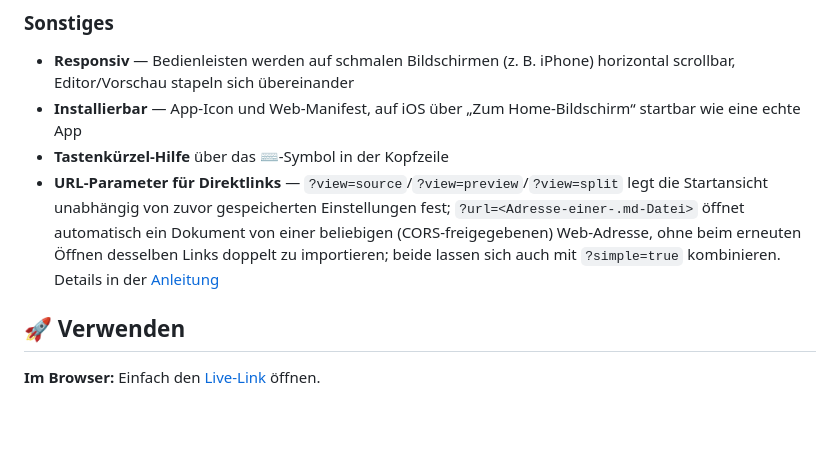
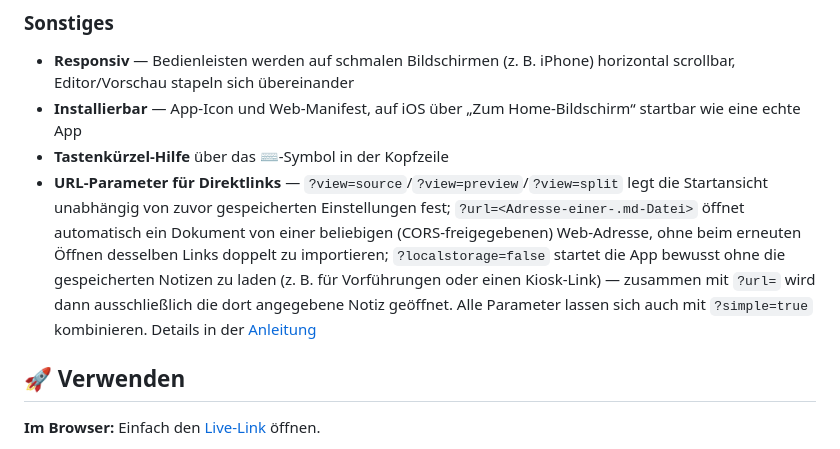
Before and after one commit to Majort0m0/Markdown-Editor, a Markdown page: README.md, the part around the change. GitHub-like rendering; blank space fills up the shorter version.

```diff
--- a/README.md
+++ b/README.md
@@ -51,7 +51,7 @@ Ein schlanker Markdown-Editor mit Live-Vorschau, der komplett im Browser läuft
 - **Responsiv** — Bedienleisten werden auf schmalen Bildschirmen (z. B. iPhone) horizontal scrollbar, Editor/Vorschau stapeln sich übereinander
 - **Installierbar** — App-Icon und Web-Manifest, auf iOS über „Zum Home-Bildschirm“ startbar wie eine echte App
 - **Tastenkürzel-Hilfe** über das ⌨️-Symbol in der Kopfzeile
-- **URL-Parameter für Direktlinks** — `?view=source`/`?view=preview`/`?view=split` legt die Startansicht unabhängig von zuvor gespeicherten Einstellungen fest; `?url=<Adresse-einer-.md-Datei>` öffnet automatisch ein Dokument von einer beliebigen (CORS-freigegebenen) Web-Adresse, ohne beim erneuten Öffnen desselben Links doppelt zu importieren; beide lassen sich auch mit `?simple=true` kombinieren. Details in der [Anleitung](./Anleitung.md#18-direktlinks-mit-url-parametern)
+- **URL-Parameter für Direktlinks** — `?view=source`/`?view=preview`/`?view=split` legt die Startansicht unabhängig von zuvor gespeicherten Einstellungen fest; `?url=<Adresse-einer-.md-Datei>` öffnet automatisch ein Dokument von einer beliebigen (CORS-freigegebenen) Web-Adresse, ohne beim erneuten Öffnen desselben Links doppelt zu importieren; `?localstorage=false` startet die App bewusst ohne die gespeicherten Notizen zu laden (z. B. für Vorführungen oder einen Kiosk-Link) — zusammen mit `?url=` wird dann ausschließlich die dort angegebene Notiz geöffnet. Alle Parameter lassen sich auch mit `?simple=true` kombinieren. Details in der [Anleitung](./Anleitung.md#18-direktlinks-mit-url-parametern)
 
 ## 🚀 Verwenden
 
```
Also changed, not shown: Anleitung.md (+15 -1 lines).
